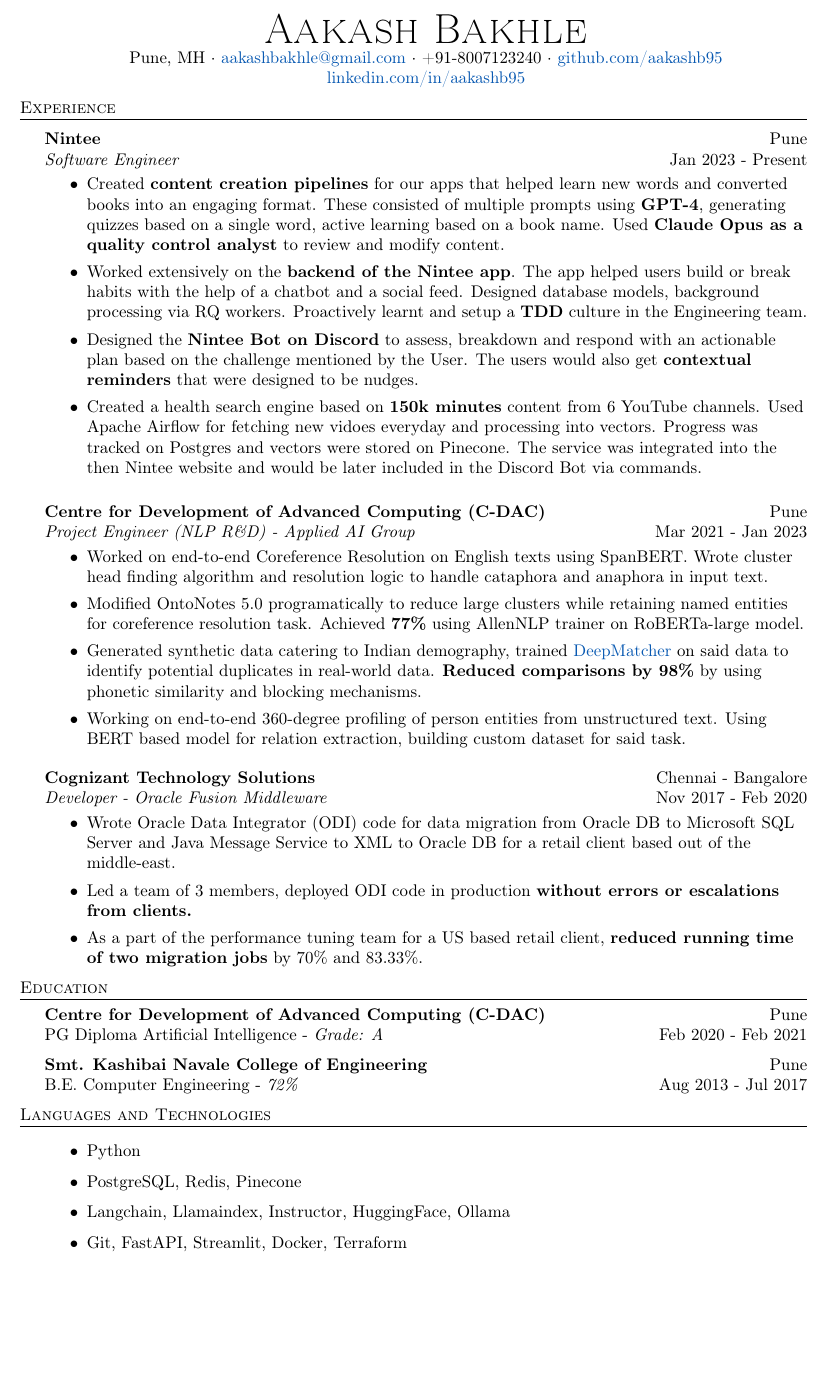
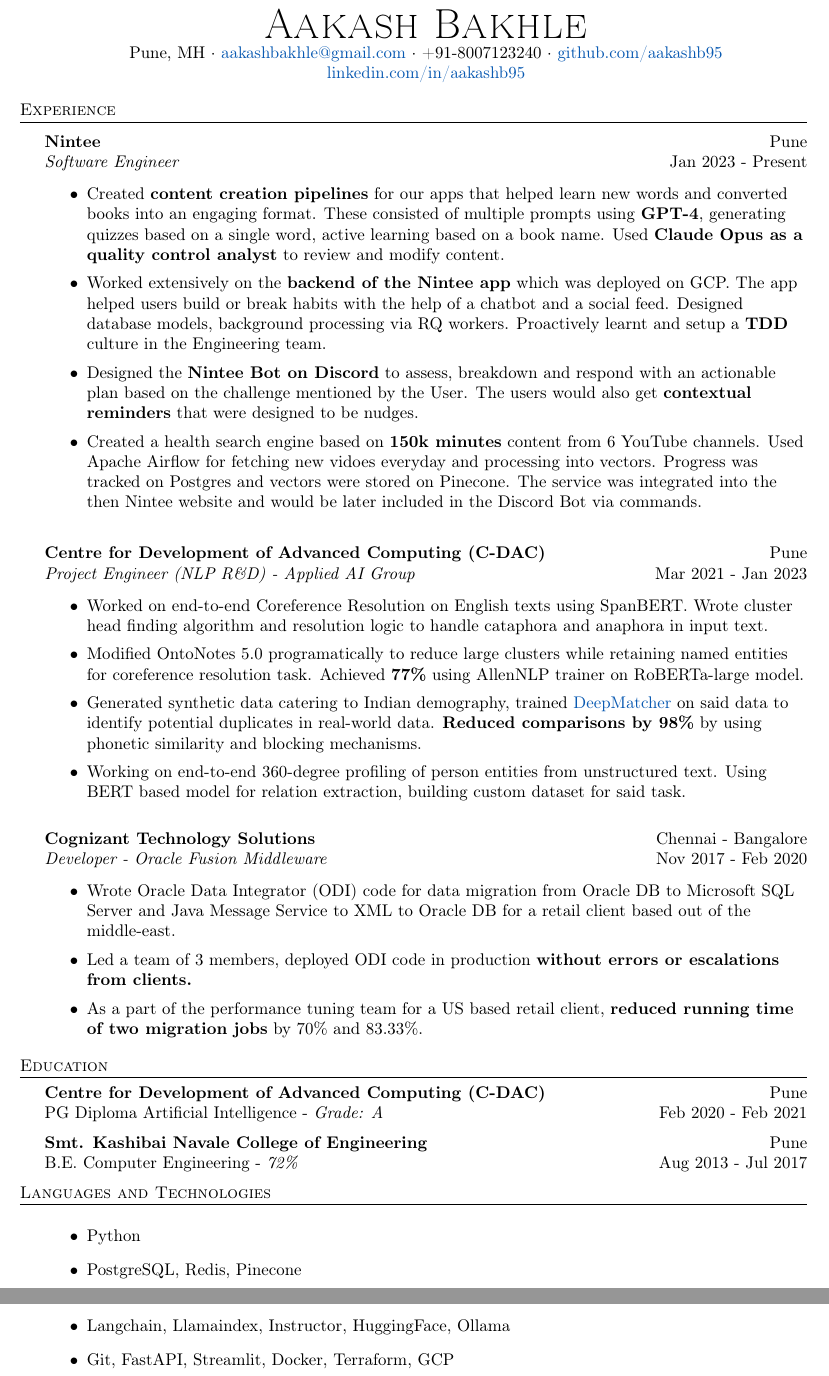
Before and after one commit to aakashb95/resume, a LaTeX CV (resume_aakash_bakhle.tex): part of the page before the commit and two parts of pages 1 and 2 of 2 after it, the two joined at a grey line, cut so that both start at the same text, the shorter picture padded with empty space. Compiled offline with pdfLaTeX.

Commit message:
upd: gcp stuff

```diff
--- a/resume_aakash_bakhle.tex
+++ b/resume_aakash_bakhle.tex
@@ -107,7 +107,7 @@
 \vspace{-1mm}
 \begin{itemize} \itemsep 1pt
     \item Created \textbf{content creation pipelines} for our apps that helped learn new words and converted books into an engaging format. These consisted of multiple prompts using \textbf{GPT-4}, generating quizzes based on a single word, active learning based on a book name. Used \textbf{Claude Opus as a quality control analyst} to review and modify content.
-    \item Worked extensively on the \textbf{backend of the Nintee app}. The app helped users build or break habits with the help of a chatbot and a social feed. Designed database models, background processing via RQ workers. Proactively learnt and setup a \textbf{TDD} culture in the Engineering team.
+    \item Worked extensively on the \textbf{backend of the Nintee app} which was deployed on GCP. The app helped users build or break habits with the help of a chatbot and a social feed. Designed database models, background processing via RQ workers. Proactively learnt and setup a \textbf{TDD} culture in the Engineering team.
     \item Designed the \textbf{Nintee Bot on Discord} to assess, breakdown and respond with an actionable plan based on the challenge mentioned by the User. The users would also get \textbf{contextual reminders} that were designed to be nudges.
     \item Created a health search engine based on \textbf{150k minutes} content from 6 YouTube channels. Used Apache Airflow for fetching new vidoes everyday and processing into vectors. Progress was tracked on Postgres and vectors were stored on Pinecone. The service was integrated into the then Nintee website and would be later included in the Discord Bot via commands.
           % 	Entities and relations are stored in graph database.
@@ -197,7 +197,7 @@
     \item Python
     \item PostgreSQL, Redis, Pinecone
     \item Langchain, Llamaindex, Instructor, HuggingFace, Ollama
-    \item Git, FastAPI, Streamlit, Docker, Terraform
+    \item Git, FastAPI, Streamlit, Docker, Terraform, GCP
 \end{itemize}
 
 %\begin{tabular}{ l l }
```
Also changed, not shown: resume_aakash_bakhle.pdf.
